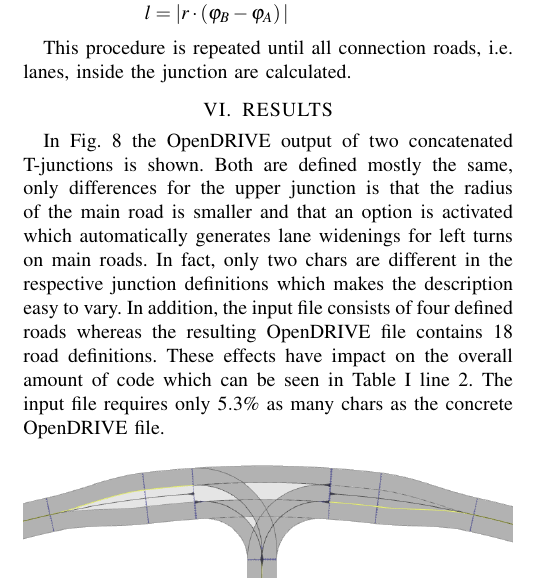
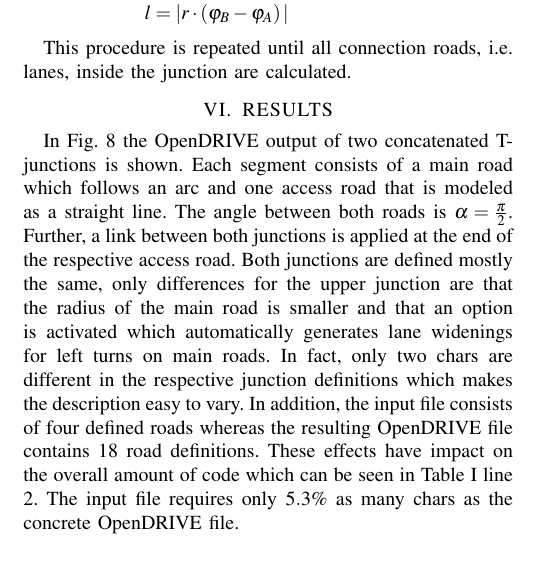
Before and after one commit to ika-rwth-aachen/RoadGeneration, a LaTeX paper (paper/tex/root.tex): part of one column of page 5 of 6 before the commit and part of one column of page 5 of 7 after it, cut so that both start at the same text. Compiled offline with pdfLaTeX.

Commit message:
extend results

```diff
--- a/paper/tex/root.tex
+++ b/paper/tex/root.tex
@@ -262,7 +262,7 @@
     This procedure is repeated until all connection roads, i.e. lanes, inside the junction are calculated.
 
 \section{RESULTS}
-In Fig.~\ref{fig_res3_2} the OpenDRIVE output of two concatenated T-junctions is shown. Both are defined mostly the same, only differences for the upper junction is that the radius of the main road is smaller and that an option is activated which automatically generates lane widenings for left turns on main roads. In fact, only two chars are different in the respective junction definitions which makes the description easy to vary. In addition, the input file consists of four defined roads whereas the resulting OpenDRIVE file contains 18 road definitions. These effects have impact on the overall amount of code which can be seen in Table~\ref{tab_comparison}~line 2. The input file requires only $5.3\%$ as many chars as the concrete OpenDRIVE file.
+In Fig.~\ref{fig_res3_2} the OpenDRIVE output of two concatenated T-junctions is shown. Each segment consists of a main road which follows an arc and one access road that is modeled as a straight line. The angle between both roads is $\alpha=\frac{\pi}{2}$. Further, a link between both junctions is applied at the end of the respective access road. Both junctions are defined mostly the same, only differences for the upper junction are that the radius of the main road is smaller and that an option is activated which automatically generates lane widenings for left turns on main roads. In fact, only two chars are different in the respective junction definitions which makes the description easy to vary. In addition, the input file consists of four defined roads whereas the resulting OpenDRIVE file contains 18 road definitions. These effects have impact on the overall amount of code which can be seen in Table~\ref{tab_comparison}~line 2. The input file requires only $5.3\%$ as many chars as the concrete OpenDRIVE file.
 \begin{figure}[thpb]
 	\includegraphics[width=\columnwidth]{fig/res3_2.png}
 	\caption{OpenDRIVE Output of two concatenated T-junctions. Both junctions are almost identically defined. The only differences for the upper junction are that the radius of the main road is changed and an option that automatically generates lane widening for left turns is activated. Note that black lines indicate lane courses, not their marking.}
```
